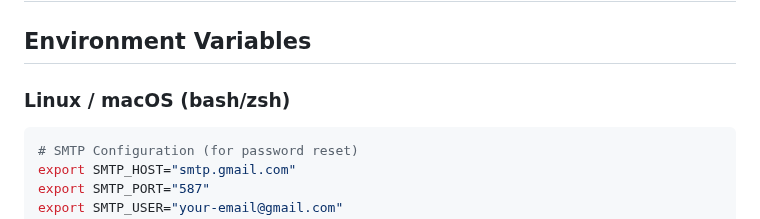
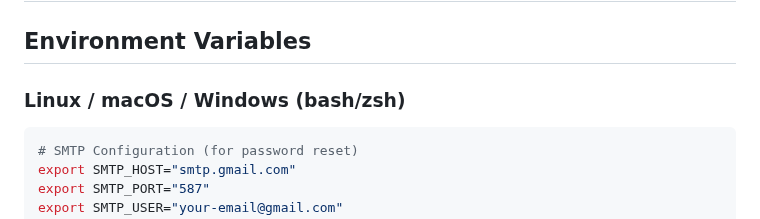
Before and after one commit to KanatNuradil/cryptoproject, a Markdown page: README.md, the part around the change. Drawn GitHub-style.

Commit message:
Improve environment variables documentation for MacOs, Windows and Linux

````diff
--- a/README.md
+++ b/README.md
@@ -238,7 +238,7 @@ pytest tests/test_api.py::test_register_new_user
 
 ## Environment Variables
 
-### Linux / macOS (bash/zsh)
+### Linux / macOS / Windows (bash/zsh)
 ```bash
 # SMTP Configuration (for password reset)
 export SMTP_HOST="smtp.gmail.com"
````
